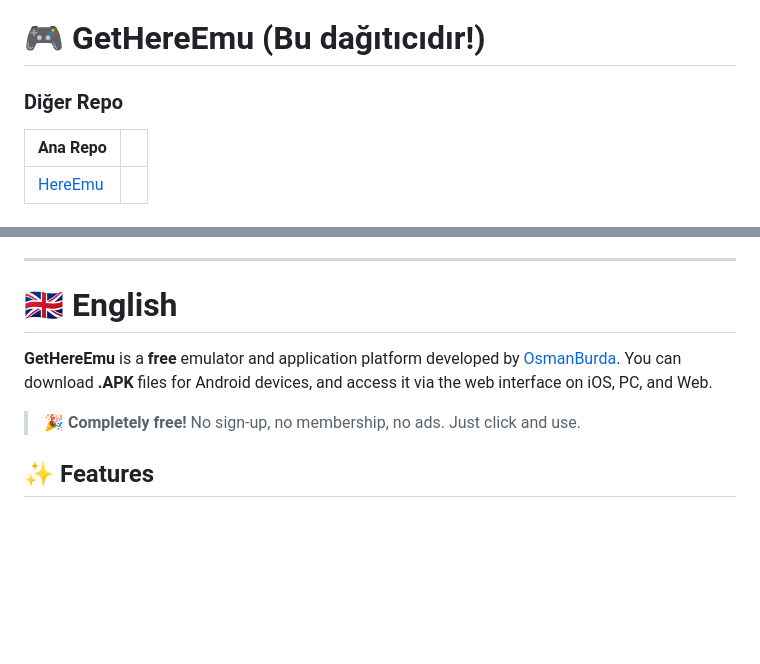
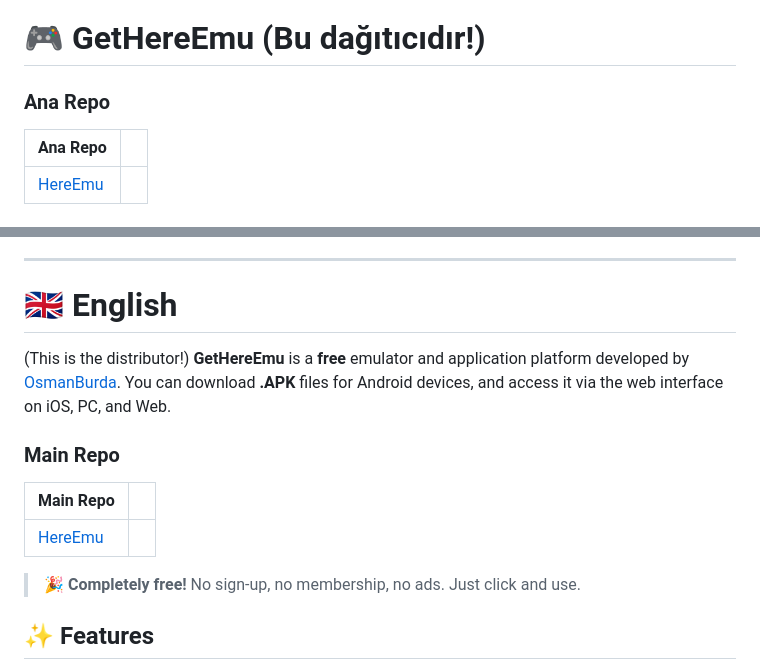
Before and after one commit to HereHacksYT/GetHereEmu, a Markdown page: README.md, 2 parts joined by grey strips. GitHub-like rendering; blank space fills up the shorter version.

Commit message:
Revise repository section in README.md
Updated repository references and improved formatting.

```diff
--- a/README.md
+++ b/README.md
@@ -1,6 +1,6 @@
 # 🎮 GetHereEmu (Bu dağıtıcıdır!)
 
-### Diğer Repo
+### Ana Repo
 | Ana Repo | |
 |--------|------|
 [HereEmu](https://github.com/HereHacksYT/HereEmu) |
@@ -80,8 +80,13 @@ Bu proje açık kaynak kodludur. Detaylar için depoyu inceleyin.
 ---
 
 # 🇬🇧 English
+(This is the distributor!)
+**GetHereEmu** is a **free** emulator and application platform developed by [OsmanBurda](https://github.com/HereHacksYT). You can download **.APK** files for Android devices, and access it via the web interface on iOS, PC, and Web.
 
-**GetHereEmu** is a **free** emulator and application platform developed by [OsmanBurda](https://github.com/HereHacksYT). You can download **.APK** files for Android devices, and access it via the web interface on iOS, PC, and Web.
+### Main Repo
+| Main Repo | |
+|--------|------|
+[HereEmu](https://github.com/HereHacksYT/HereEmu) |
 
 > 🎉 **Completely free!** No sign-up, no membership, no ads. Just click and use.
 
```
